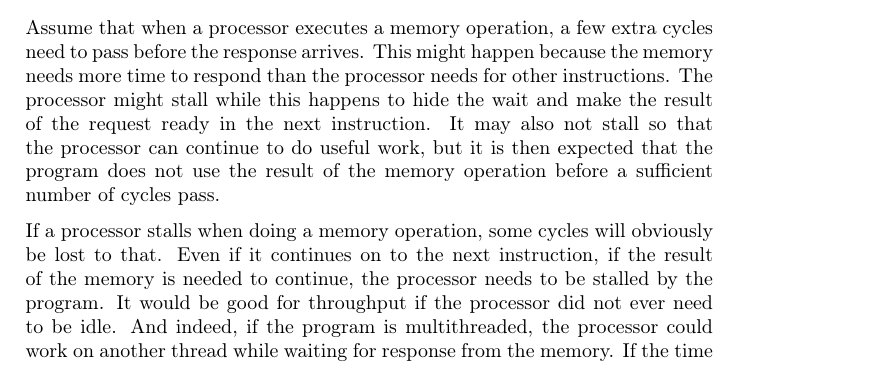
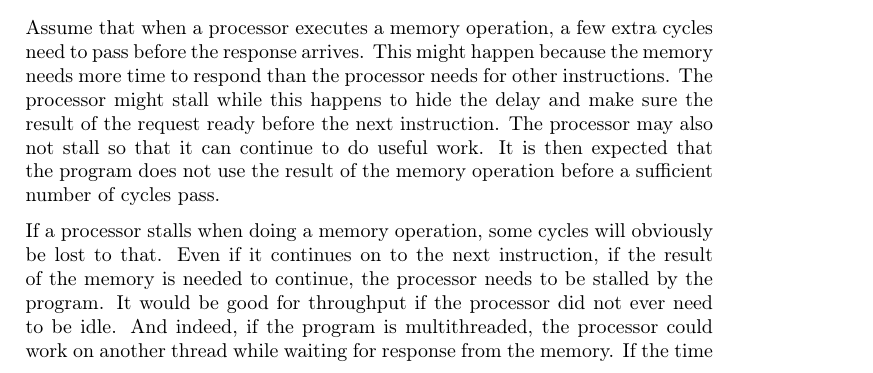
Before and after one commit to dmpro2014/report, a LaTeX thesis (report/main/report.tex, which reads report/discussion/jaktstart.tex): part of page 58 of 75, cut so that both start at the same text. Compiled offline with pdfLaTeX.

Commit message:
Jaktstart: Fix sentence for not stalling processor.

```diff
--- a/report/discussion/jaktstart.tex
+++ b/report/discussion/jaktstart.tex
@@ -6,8 +6,8 @@ Barrels and Jaktstart}
 
 Assume that when a processor executes a memory operation, a few extra cycles need to pass before the response arrives.
 This might happen because the memory needs more time to respond than the processor needs for other instructions.
-The processor might stall while this happens to hide the wait and make the result of the request ready in the next instruction.
-It may also not stall so that the processor can continue to do useful work, but it is then expected that the program does not use the result of the memory operation before a sufficient number of cycles pass.
+The processor might stall while this happens to hide the delay and make sure the result of the request ready before the next instruction.
+The processor may also not stall so that it can continue to do useful work. It is then expected that the program does not use the result of the memory operation before a sufficient number of cycles pass.
 
 If a processor stalls when doing a memory operation, some cycles will obviously be lost to that.
 Even if it continues on to the next instruction, if the result of the memory is needed to continue, the processor needs to be stalled by the program.
```
